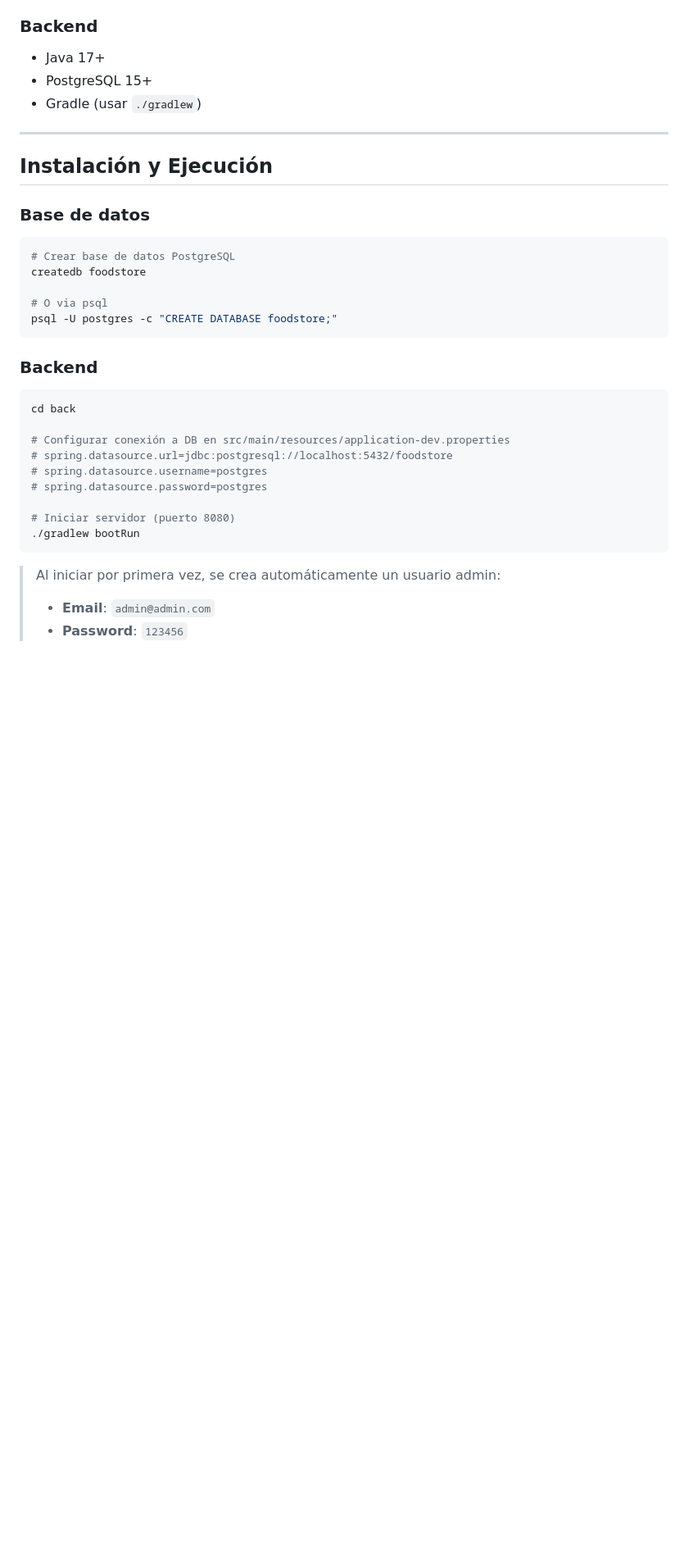
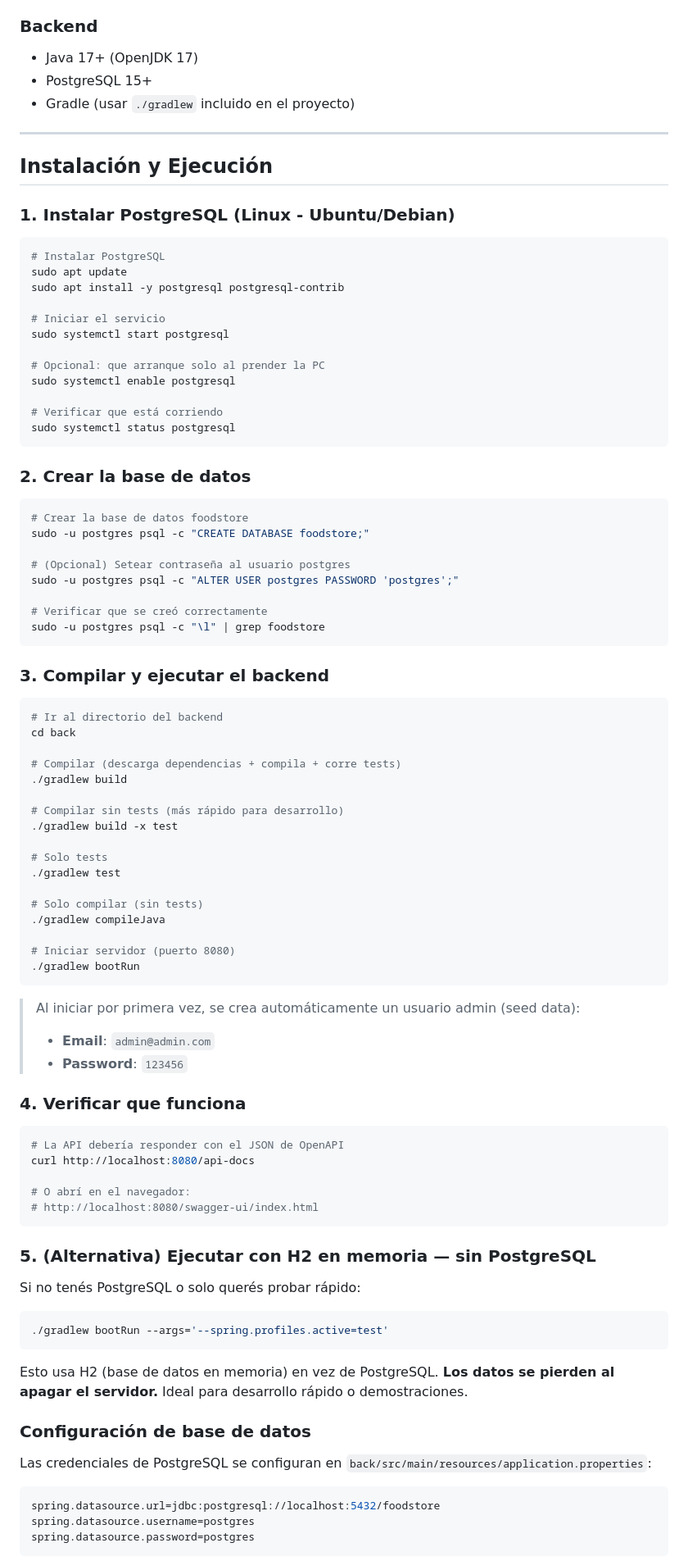
Before and after one commit to 814942/tpi-programacion3, a Markdown page: README.md, the part around one of its changes. Shown at 82% size. Rendered like a GitHub page; blank space fills up the shorter version.

Commit message:
docs: mejorar sección de instalación y ejecución en README
- Agregar paso a paso de instalación de PostgreSQL en Linux
- Agregar comandos de build, test y run
- Documentar perfil H2 como alternativa sin PostgreSQL
- Agregar verificación con curl y Swagger

````diff
--- a/README.md
+++ b/README.md
@@ -115,36 +115,97 @@ tpi/
 - NPM 9+
 
 ### Backend
-- Java 17+
+- Java 17+ (OpenJDK 17)
 - PostgreSQL 15+
-- Gradle (usar `./gradlew`)
+- Gradle (usar `./gradlew` incluido en el proyecto)
 
 ---
 
 ## Instalación y Ejecución
 
-### Base de datos
+### 1. Instalar PostgreSQL (Linux - Ubuntu/Debian)
+
 ```bash
-# Crear base de datos PostgreSQL
-createdb foodstore
+# Instalar PostgreSQL
+sudo apt update
+sudo apt install -y postgresql postgresql-contrib
 
-# O via psql
-psql -U postgres -c "CREATE DATABASE foodstore;"
+# Iniciar el servicio
+sudo systemctl start postgresql
+
+# Opcional: que arranque solo al prender la PC
+sudo systemctl enable postgresql
+
+# Verificar que está corriendo
+sudo systemctl status postgresql
 ```
 
-### Backend
+### 2. Crear la base de datos
+
 ```bash
+# Crear la base de datos foodstore
+sudo -u postgres psql -c "CREATE DATABASE foodstore;"
+
+# (Opcional) Setear contraseña al usuario postgres
+sudo -u postgres psql -c "ALTER USER postgres PASSWORD 'postgres';"
+
+# Verificar que se creó correctamente
+sudo -u postgres psql -c "\l" | grep foodstore
+```
+
+### 3. Compilar y ejecutar el backend
+
+```bash
+# Ir al directorio del backend
 cd back
 
-# Configurar conexión a DB en src/main/resources/application-dev.properties
-# spring.datasource.url=jdbc:postgresql://localhost:5432/foodstore
-# spring.datasource.username=postgres
-# spring.datasource.password=postgres
+# Compilar (descarga dependencias + compila + corre tests)
+./gradlew build
+
+# Compilar sin tests (más rápido para desarrollo)
+./gradlew build -x test
+
+# Solo tests
+./gradlew test
+
+# Solo compilar (sin tests)
+./gradlew compileJava
 
 # Iniciar servidor (puerto 8080)
 ./gradlew bootRun
 ```
 
-> Al iniciar por primera vez, se crea automáticamente un usuario admin:
+> Al iniciar por primera vez, se crea automáticamente un usuario admin (seed data):
 > - **Email**: `admin@admin.com`
 > - **Password**: `123456`
+
+### 4. Verificar que funciona
+
+```bash
+# La API debería responder con el JSON de OpenAPI
+curl http://localhost:8080/api-docs
+
+# O abrí en el navegador:
+# http://localhost:8080/swagger-ui/index.html
+```
+
+### 5. (Alternativa) Ejecutar con H2 en memoria — sin PostgreSQL
+
+Si no tenés PostgreSQL o solo querés probar rápido:
+
+```bash
+./gradlew bootRun --args='--spring.profiles.active=test'
+```
+
+Esto usa H2 (base de datos en memoria) en vez de PostgreSQL. **Los datos se pierden al apagar el servidor.** Ideal para desarrollo rápido o demostraciones.
+
+### Configuración de base de datos
+
+Las credenciales de PostgreSQL se configuran en `back/src/main/resources/application.properties`:
+
+```properties
+spring.datasource.url=jdbc:postgresql://localhost:5432/foodstore
+spring.datasource.username=postgres
+spring.datasource.password=postgres
+```
+
````
Also changed, not shown: other parts of README.md (+1 -0 lines).
